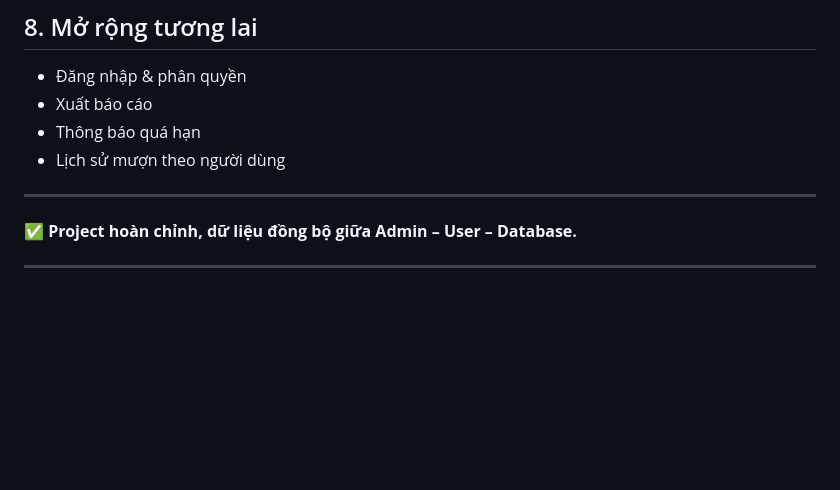
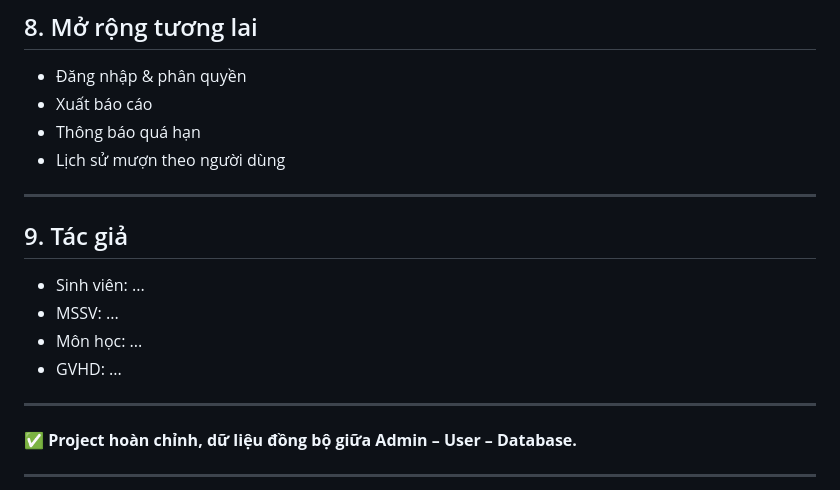
Before and after one commit to caduoiduianh/ThuVienMadeByJava, a Markdown page: README.md, the part around one of its changes. Drawn GitHub-style; blank space fills up the shorter version.

```diff
--- a/README.md
+++ b/README.md
@@ -149,6 +149,15 @@ http://localhost:5173
 - Xuất báo cáo
 - Thông báo quá hạn
 - Lịch sử mượn theo người dùng
+
+---
+
+## 9. Tác giả
+
+- Sinh viên: ...
+- MSSV: ...
+- Môn học: ...
+- GVHD: ...
 
 ---
 
```
Also changed, not shown: other parts of README.md (+56 -0 lines).
